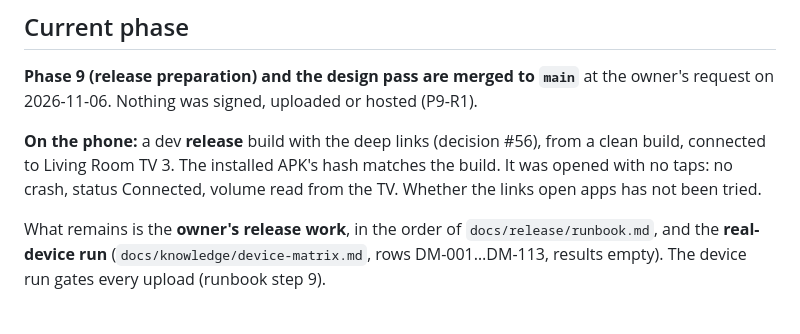
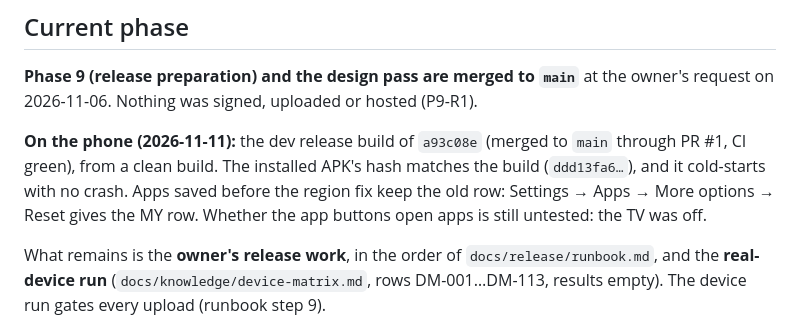
Before and after one commit to digitallinked/androidtv-remotecontrol, a Markdown page: docs/knowledge/status.md, the part around the change. GitHub-like rendering.

Commit message:
docs(status): what is on the phone and on main
Co-Authored-By: Claude Opus 5.5 <noreply@anthropic.com>

```diff
--- a/docs/knowledge/status.md
+++ b/docs/knowledge/status.md
@@ -6,7 +6,7 @@ _Last updated: 2026-11-11 by Claude (production pass: region, catalogue, iOS bui
 
 **Phase 9 (release preparation) and the design pass are merged to `main`** at the owner's request on 2026-11-06. Nothing was signed, uploaded or hosted (P9-R1).
 
-**On the phone:** a dev **release** build with the deep links (decision #56), from a clean build, connected to Living Room TV 3. The installed APK's hash matches the build. It was opened with no taps: no crash, status Connected, volume read from the TV. Whether the links open apps has not been tried.
+**On the phone (2026-11-11):** the dev release build of `a93c08e` (merged to `main` through PR #1, CI green), from a clean build. The installed APK's hash matches the build (`ddd13fa6…`), and it cold-starts with no crash. Apps saved before the region fix keep the old row: Settings → Apps → More options → Reset gives the MY row. Whether the app buttons open apps is still untested: the TV was off.
 
 What remains is the **owner's release work**, in the order of `docs/release/runbook.md`, and the **real-device run** (`docs/knowledge/device-matrix.md`, rows DM-001…DM-113, results empty). The device run gates every upload (runbook step 9).
 
```
